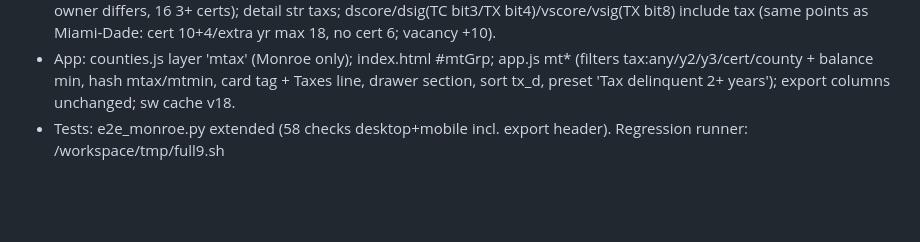
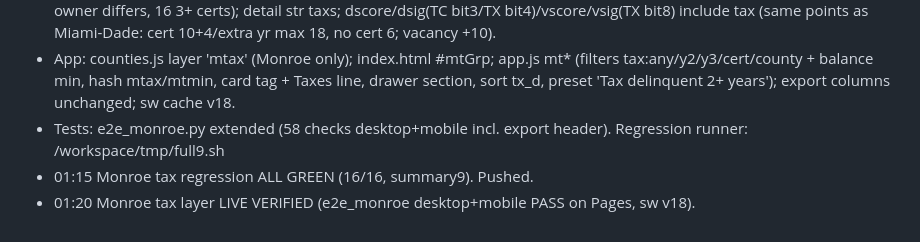
Before and after one commit to brokerbranden-cmd/miami-dade-parcel-finder, a Markdown page: MONROE_PROGRESS.md, the part around the change. GitHub-like rendering; blank space fills up the shorter version.

Commit message:
progress: Monroe tax live verified

```diff
--- a/MONROE_PROGRESS.md
+++ b/MONROE_PROGRESS.md
@@ -25,3 +25,5 @@ Started 2026-10-16. Raw inputs: /workspace/raw/monroe/. Scripts: scripts/countie
 - Pack cols (main+condo): txy years, txo oldest yr, txb balance $, txf flags (1 cert, 2 county-held, 4 current-year unpaid, 8 owner differs, 16 3+ certs); detail str taxs; dscore/dsig(TC bit3/TX bit4)/vscore/vsig(TX bit8) include tax (same points as Miami-Dade: cert 10+4/extra yr max 18, no cert 6; vacancy +10).
 - App: counties.js layer 'mtax' (Monroe only); index.html #mtGrp; app.js mt* (filters tax:any/y2/y3/cert/county + balance min, hash mtax/mtmin, card tag + Taxes line, drawer section, sort tx_d, preset 'Tax delinquent 2+ years'); export columns unchanged; sw cache v18.
 - Tests: e2e_monroe.py extended (58 checks desktop+mobile incl. export header). Regression runner: /workspace/tmp/full9.sh
+- 01:15 Monroe tax regression ALL GREEN (16/16, summary9). Pushed.
+- 01:20 Monroe tax layer LIVE VERIFIED (e2e_monroe desktop+mobile PASS on Pages, sw v18).
```
